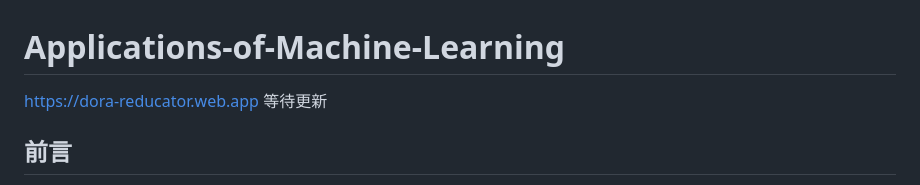
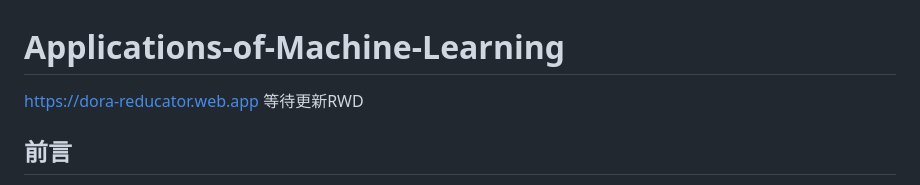
Before and after one commit to DoraReducator/DoraReducator, a Markdown page: README.md, the part around the change. GitHub-like rendering.

```diff
--- a/README.md
+++ b/README.md
@@ -1,5 +1,5 @@
 # Applications-of-Machine-Learning
-https://dora-reducator.web.app 等待更新
+https://dora-reducator.web.app 等待更新RWD
 
 ## 前言
 由於現金全台近視率越來越高，是一個趨勢，目前台灣每５人就有4人近視，為了解決問題，我們將近視普及的原因設置在坐姿方面，科技業的興起，也造就不少學生、上班族對於坐在電腦桌前面的時間越藍越久，成為近視的推手之一，為了解決這個問題，將訓練一個模型針對“影線辨識坐姿健康管理系統”去改善這個問題。
```
